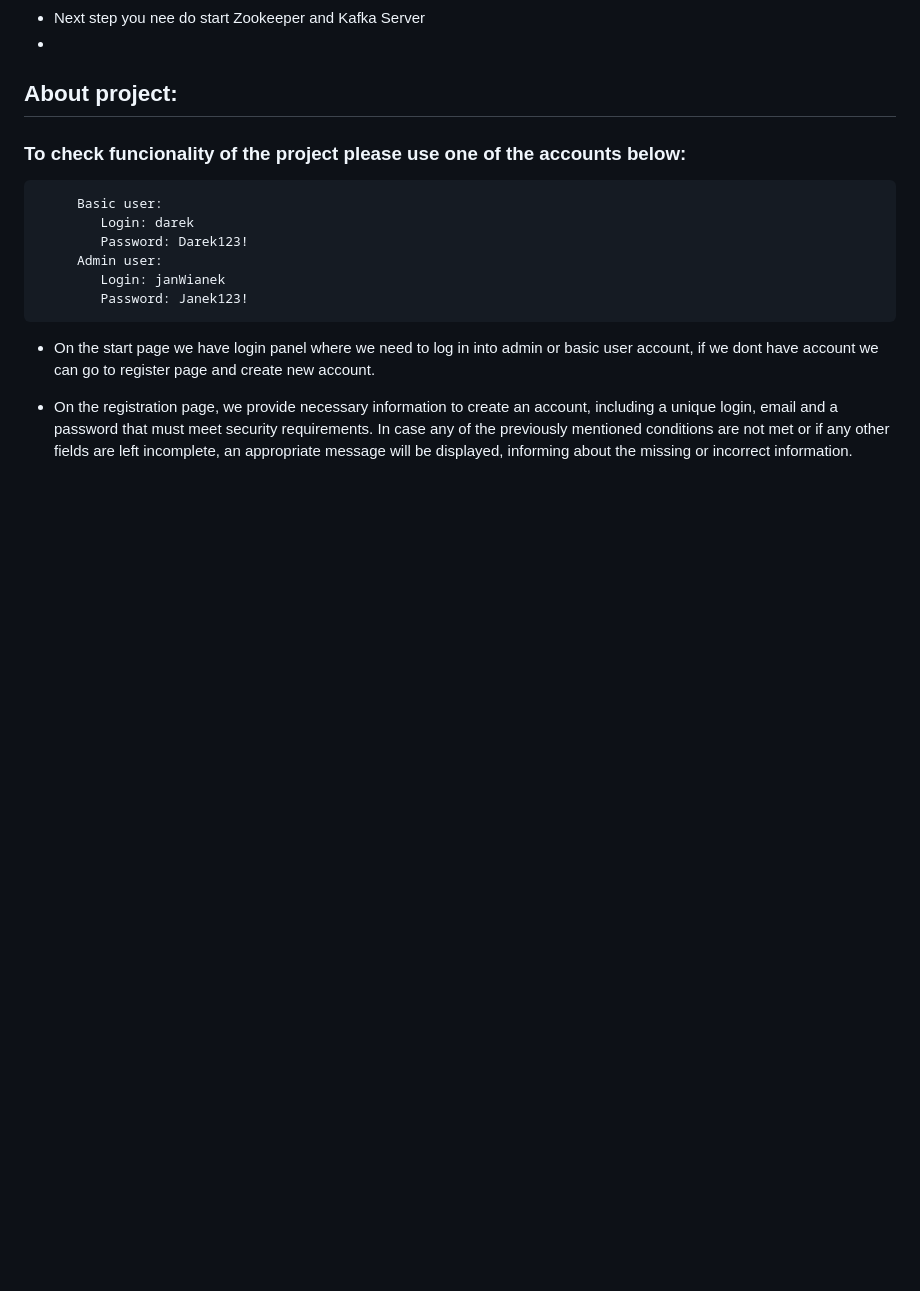
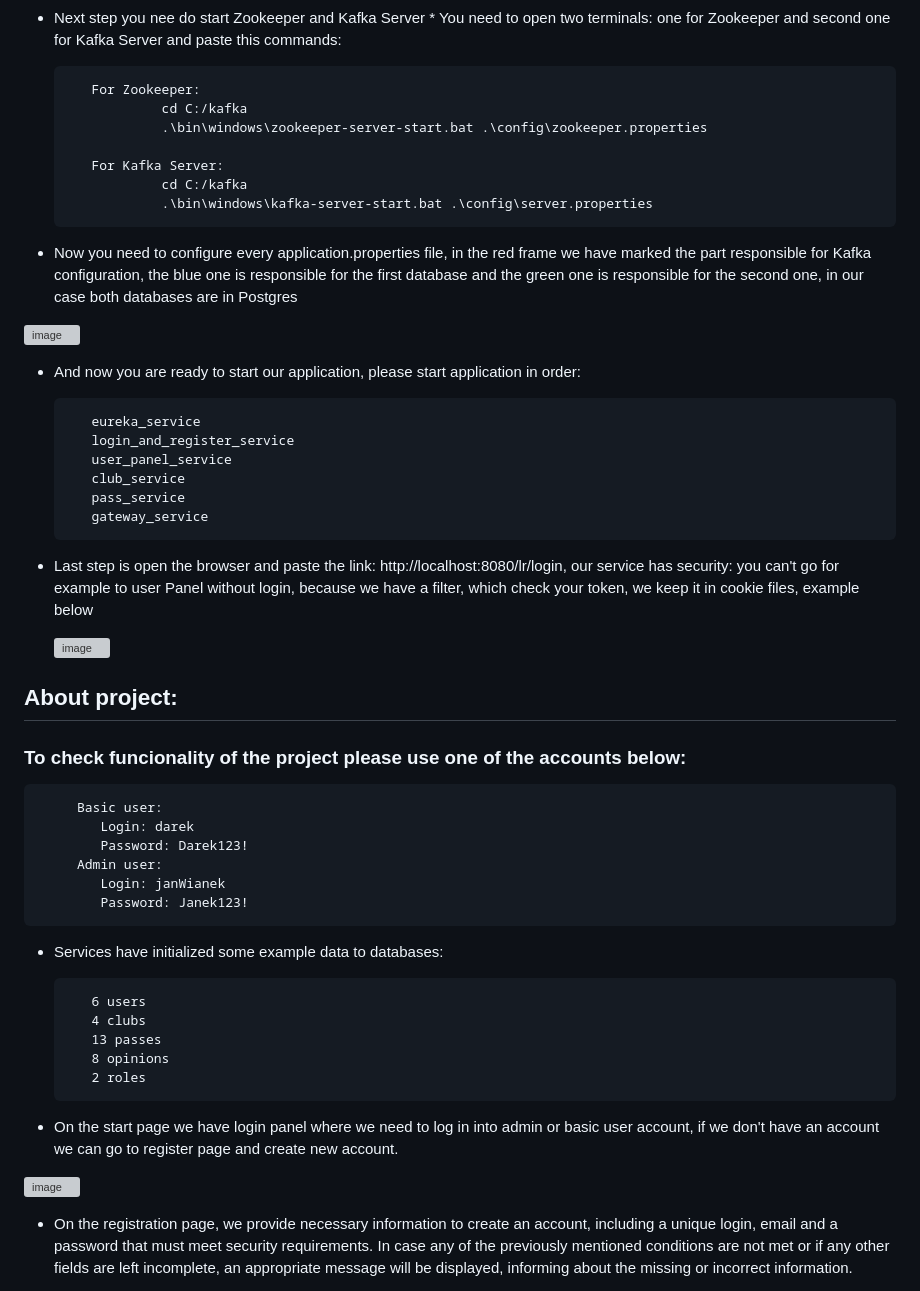
Before and after one commit to maciejsachajdak/Spring_GYM_Project, a Markdown page: README.md, the part around one of its changes. Drawn GitHub-style; blank space fills up the shorter version; grey boxes are pictures that could not be loaded.

```diff
--- a/README.md
+++ b/README.md
@@ -21,7 +26,32 @@ This is simple project in Java Spring Boot, which allows to simulate real Gym Ap
 * Now you need to download kafka If you don't have it on your computer.
          https://youtu.be/EUzH9khPYgs?si=rl1sxHkl971KmDG5         - we use this tutorial
 * Next step you nee do start Zookeeper and Kafka Server
-*
+                  * You need to open two terminals: one for Zookeeper and second one for Kafka Server and paste this commands:
+
+         For Zookeeper:
+                  cd C:/kafka
+                  .\bin\windows\zookeeper-server-start.bat .\config\zookeeper.properties
+
+         For Kafka Server:
+                  cd C:/kafka
+                  .\bin\windows\kafka-server-start.bat .\config\server.properties
+
+* Now you need to configure every application.properties file, in the red frame we have marked the part responsible for Kafka configuration, the blue one is responsible for the first database and the green one is responsible for the second one, in our case both databases are in Postgres
+
+![image](https://github.com/maciejsachajdak/Spring_GYM_Project/assets/119767371/f5824ffb-7436-477a-a5d7-cd27cda3c48b)
+
+* And now you are ready to start our application, please start application in order:
+
+         eureka_service
+         login_and_register_service
+         user_panel_service
+         club_service
+         pass_service
+         gateway_service
+
+* Last step is open the browser and paste the link: http://localhost:8080/lr/login, our service has security: you can't go for example to user Panel without login, because we have a filter, which check your token, we keep it in cookie files, example below
+
+  ![image](https://github.com/maciejsachajdak/Spring_GYM_Project/assets/119767371/d59733a7-86da-46da-8368-20fb6e4f4ed6)
 
 ## About project:
 ### To check funcionality of the project please use one of the accounts below:
@@ -31,7 +61,17 @@ This is simple project in Java Spring Boot, which allows to simulate real Gym Ap
          Admin user:
             Login: janWianek
             Password: Janek123!
-* On the start page we have login panel where we need to log in into admin or basic user account, if we dont have account we can go to register page and create new account.
+* Services have initialized some example data to databases:
+
+         6 users
+         4 clubs
+         13 passes
+         8 opinions
+         2 roles
+
+* On the start page we have login panel where we need to log in into admin or basic user account, if we don't have an account we can go to register page and create new account.
+
+![image](https://github.com/maciejsachajdak/Spring_GYM_Project/assets/119767371/93ce91c9-11ab-4118-bd82-c5d346fb03ab)
 
 * On the registration page, we provide necessary information to create an account, including a unique login, email and a password that must meet security requirements. In case any of the previously mentioned conditions are not met or if any other fields are left incomplete, an appropriate message will be displayed, informing about the missing or incorrect information.
 
```
Also changed, not shown: other parts of README.md (+23 -2 lines).
